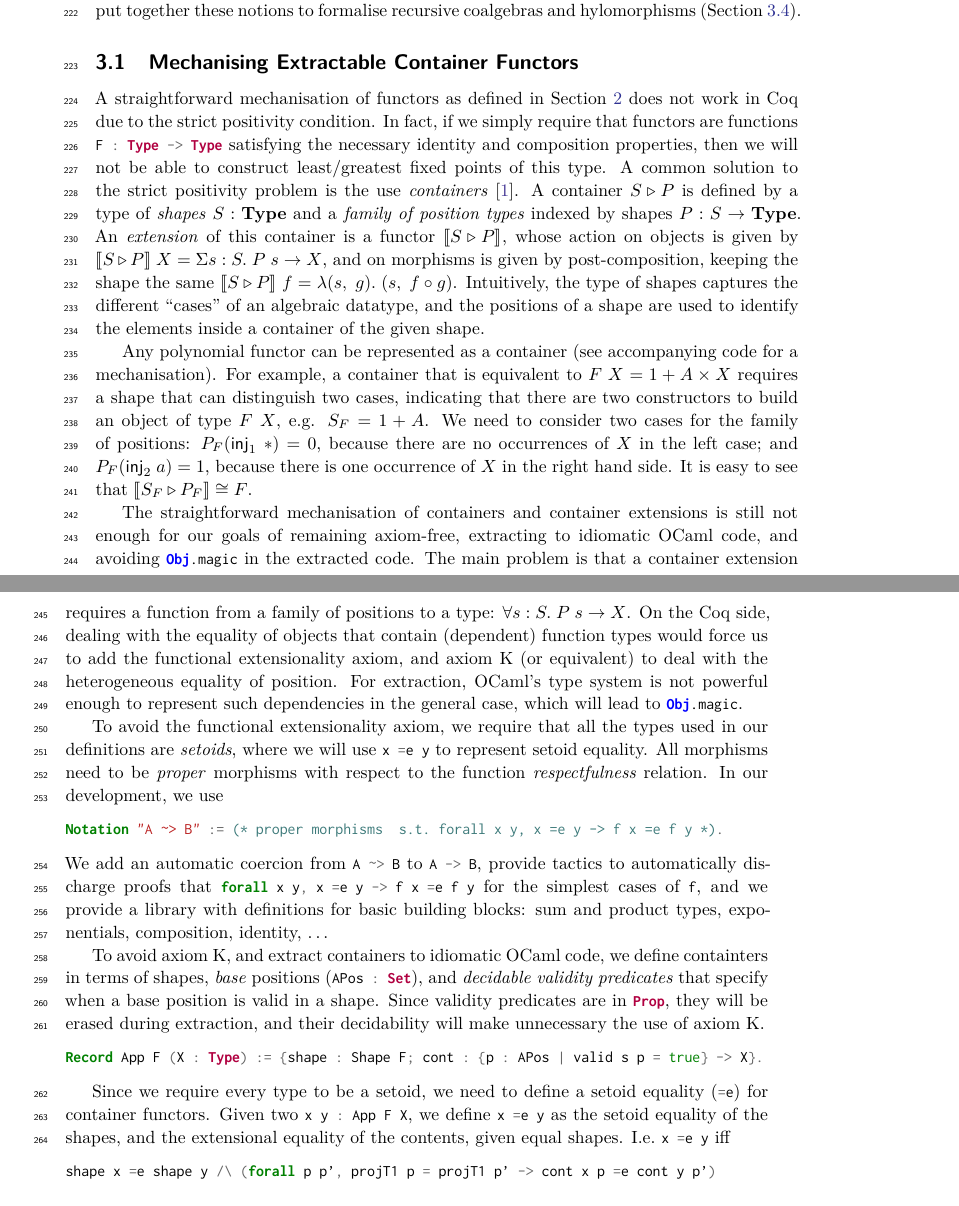
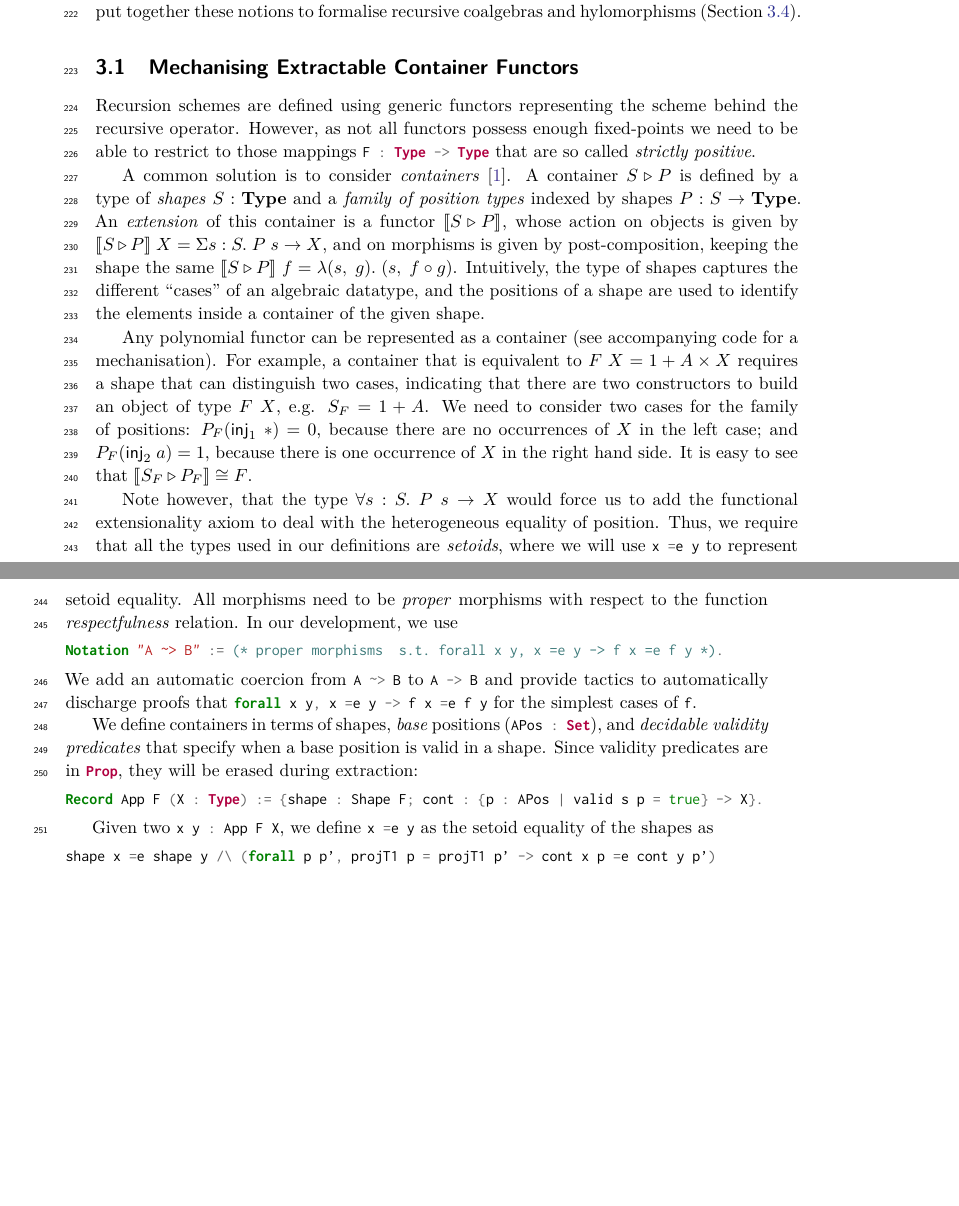
Before and after one commit to dcastrop/coq-hylomorphisms, a LaTeX paper (paper/paper.tex): two parts of pages 6 and 7 of 19, joined at a grey line, cut so that both start at the same text, the shorter picture padded with empty space. Compiled offline with XeLaTeX.

Commit message:
Massaged section 3.1

```diff
--- a/paper/paper.tex
+++ b/paper/paper.tex
@@ -549,44 +549,39 @@ catamorphism and a recursive anamorphism.
 
 \paragraph{Recursive Anamorphisms}
 Anamorphisms applied to recursive coalgebras specialise to hylomorphisms into an
-inductive data type in the following way. A recursive coalgebra
-can be applied only finitely many times, therefore when this is applied to an
-anamorphism the only possible types it can produce from the seed are
-the finite ones. We call this special kind of recursion scheme \emph{recursive
-anamorphism}. We can show that recursive anamorphisms of type $X \to \nu F$
-can also be given the type $X \to \mu F$. Moreover, these anamorphisms are
-exactly hylomorphisms on the recursive $F$-coalgebra and the
-algebra $\InIso$ for the inductive data type $\mu F$. This fact falls out
-from the uniqueness property of the hylomorphism and the fact that recursive
-anamorphisms satisfy the same equation.
-
+inductive data type in the following way. A recursive coalgebra can be applied
+only finitely many times, therefore when this is applied to an anamorphism the
+only possible types it can produce from the seed are the finite ones. We call
+this special kind of recursion scheme \emph{recursive anamorphism}. We can show
+that recursive anamorphisms of type $X \to \nu F$ can also be given the type
+$X \to \mu F$. Moreover, these anamorphisms are exactly hylomorphisms on the
+recursive $F$-coalgebra and the algebra $\InIso$ for the inductive data type
+$\mu F$. This fact falls out from the uniqueness property of the hylomorphism
+and the fact that recursive anamorphisms satisfy the same equation.
 
 \section{Formalising Recursion Schemes}
 \label{sec:recursion-schemes}
 Recursion schemes provide an abstract way to consume and generate data. We now
 proceed onto describing how to formalise hylomorphisms in Coq. We first
-formalise container functors as a tool to represent polynomial functors (Section~\ref{sec:containers}).
-Then we formalise algebras for container extensions (Section~\ref{sec:coq-algebras}), then
-we formalise coalgebras (Section~\ref{sec:coq-coalg}) and then we put together
-these notions to formalise recursive coalgebras and hylomorphisms
+formalise container functors as a tool to represent polynomial functors
+(Section~\ref{sec:containers}). Then we formalise algebras for container
+extensions (Section~\ref{sec:coq-algebras}), then we formalise coalgebras
+(Section~\ref{sec:coq-coalg}) and then we put together these notions to
+formalise recursive coalgebras and hylomorphisms
 (Section~\ref{sec:coq-rec-coalgebras}).
-
 
 \subsection{Mechanising Extractable Container Functors}
 \label{sec:containers}
-
-A straightforward mechanisation of functors as defined in
-Section~\ref{sec:rec-schemes} does not work in Coq due to the strict positivity
-condition. In fact, if we simply require that functors are functions
-\coq{F : Type -> Type}
-satisfying the necessary identity and composition properties, then
-we will not be able to construct least/greatest fixed points of this type.  A
-common solution to the strict positivity problem is the use
-\emph{containers}~\cite{AbbottAG05}.  A container $S \triangleright P$ is
-defined by a type of \emph{shapes} $S : \Type$ and a \emph{family of position
-types} indexed by shapes $P : S \to \Type$.  An \emph{extension} of this
-container is a functor $\llbracket S \triangleright P \rrbracket$, whose action
-on objects is given by
+Recursion schemes are defined using generic functors representing the scheme
+behind the recursive operator.  However, as not all functors possess enough
+fixed-points we need to be able to restrict to those mappings \coq{F : Type -> Type}
+that are so called \emph{strictly positive}.
+
+A common solution is to consider \emph{containers}~\cite{AbbottAG05}.  A
+container $S \triangleright P$ is defined by a type of \emph{shapes} $S : \Type$
+and a \emph{family of position types} indexed by shapes $P : S \to \Type$.  An
+\emph{extension} of this container is a functor
+$\llbracket S \triangleright P \rrbracket$, whose action on objects is given by
 $\llbracket S \triangleright P \rrbracket \; X = \Sigma s : S.\; P\;s \to X$,
 and on morphisms is given by post-composition, keeping the shape the same
 $\llbracket S \triangleright P \rrbracket \; f = \lambda (s,\;g).\;(s,\;f\circ g)$.
@@ -604,45 +599,29 @@ left case; and $P_{F}(\mathsf{inj}_{2}\;a) = 1$, because there is one occurrence
 of $X$ in the right hand side. It is easy to see that
 $\llbracket S_{F} \triangleright P_{F} \rrbracket \cong F$.
 
-The straightforward mechanisation of containers and container extensions is
-still not enough for our goals of remaining axiom-free, extracting to idiomatic
-OCaml code, and avoiding \ocaml{Obj.magic} in the extracted code. The main
-problem is that a container extension requires a function from a family of
-positions to a type: $\forall s : S.\; P\;s \to X$. On the Coq side, dealing
-with the equality of objects that contain (dependent) function types would force
-us to add the functional extensionality axiom, and axiom K (or equivalent) to
-deal with the heterogeneous equality of position.  For extraction, OCaml's type
-system is not powerful enough to represent such dependencies in the general
-case, which will lead to \ocaml{Obj.magic}.
-
-To avoid the functional extensionality axiom, we require that all the types used
-in our definitions are \emph{setoids}, where we will use \coq{x =e y} to
-represent setoid equality. All morphisms need to be \emph{proper} morphisms with respect
-to the function \emph{respectfulness} relation. In our development, we use
+Note however, that the type $\forall s : S.\; P\;s \to X$ would force us to add
+the functional extensionality axiom to deal with the heterogeneous equality of
+position. Thus, we require that all the types used in our definitions are
+\emph{setoids}, where we will use \coq{x =e y} to represent setoid equality. All
+morphisms need to be \emph{proper} morphisms with respect to the function
+\emph{respectfulness} relation. In our development, we use
 \begin{coqcode}
 Notation "A ~> B" := (* proper morphisms  s.t. forall x y, x =e y -> f x =e f y *).
 \end{coqcode}
-We add an automatic coercion from \coq{A ~> B} to \coq{A -> B}, provide tactics
+We add an automatic coercion from \coq{A ~> B} to \coq{A -> B} and provide tactics
 to automatically discharge proofs that \coq{forall x y, x =e y -> f x =e f y}
-for the simplest cases of \coq{f}, and we provide a library with
-definitions for basic building blocks: sum and product types, exponentials,
-composition, identity,
-\ldots
-
-To avoid axiom K, and extract containers to idiomatic OCaml code, we
-define containters in terms of shapes, \emph{base} positions (\coq{APos : Set}),
+for the simplest cases of \coq{f}.
+
+We define containers in terms of shapes, \emph{base} positions (\coq{APos : Set}),
 and \emph{decidable validity predicates} that
 specify when a base position is valid in a shape. Since validity predicates are in
-\coq{Prop}, they will be erased during extraction, and their decidability
-will make unnecessary the use of axiom K.
+\coq{Prop}, they will be erased during extraction:
 \begin{coqcode}
 Record App F (X : Type) := {shape : Shape F; cont : {p : APos | valid s p = true} -> X}.
 \end{coqcode}
 
-Since we require every type to be a setoid, we need to define a setoid equality
-(\coq{=e}) for container functors. Given two \coq{x y : App F X}, we define
-\coq{x =e y} as the setoid equality of the shapes, and the extensional equality of
-the contents, given equal shapes. I.e.\ \coq{x =e y} iff
+Given two \coq{x y : App F X}, we define
+\coq{x =e y} as the setoid equality of the shapes as
 \begin{coqcode}
 shape x =e shape y /\ (forall p p', projT1 p = projT1 p' -> cont x p =e cont y p')
 \end{coqcode}
```
Also changed, not shown: paper/paper.tex (12 more changed lines).
